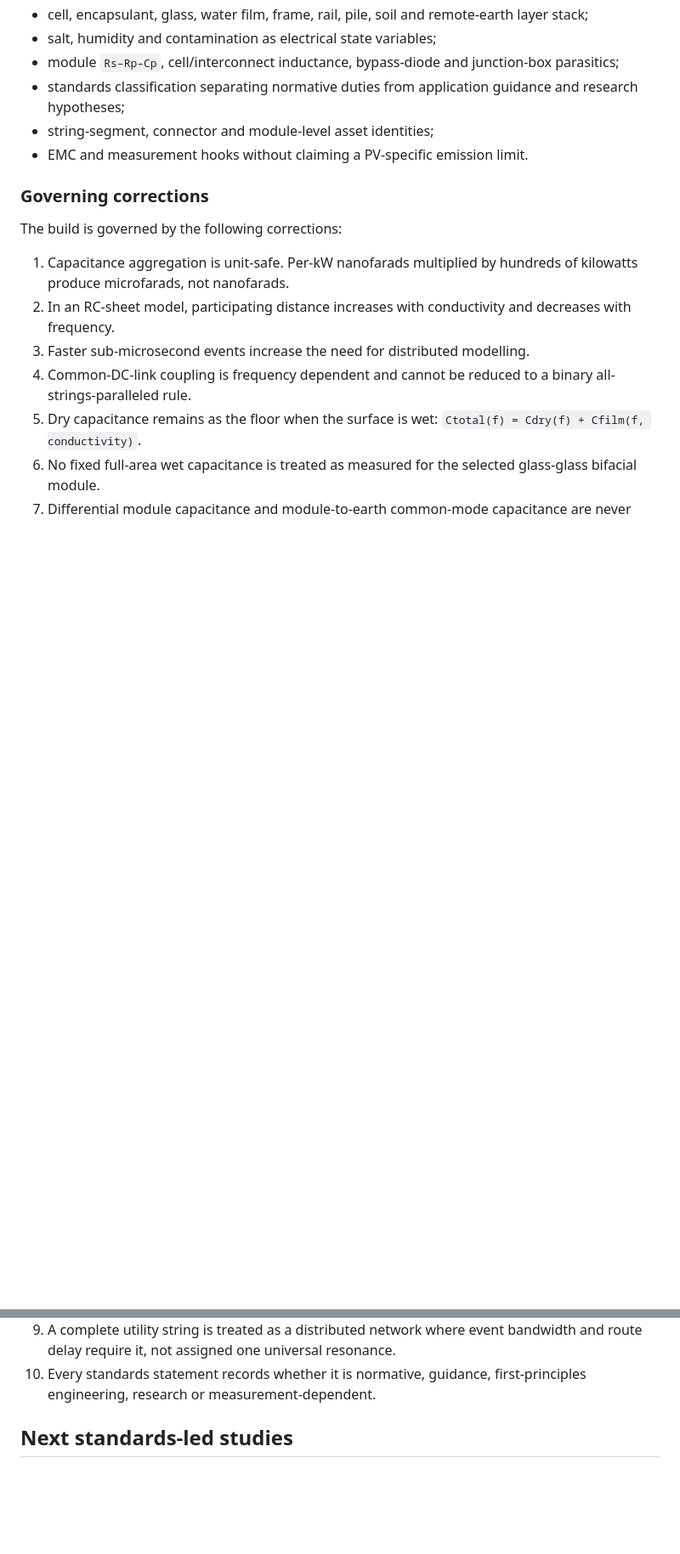
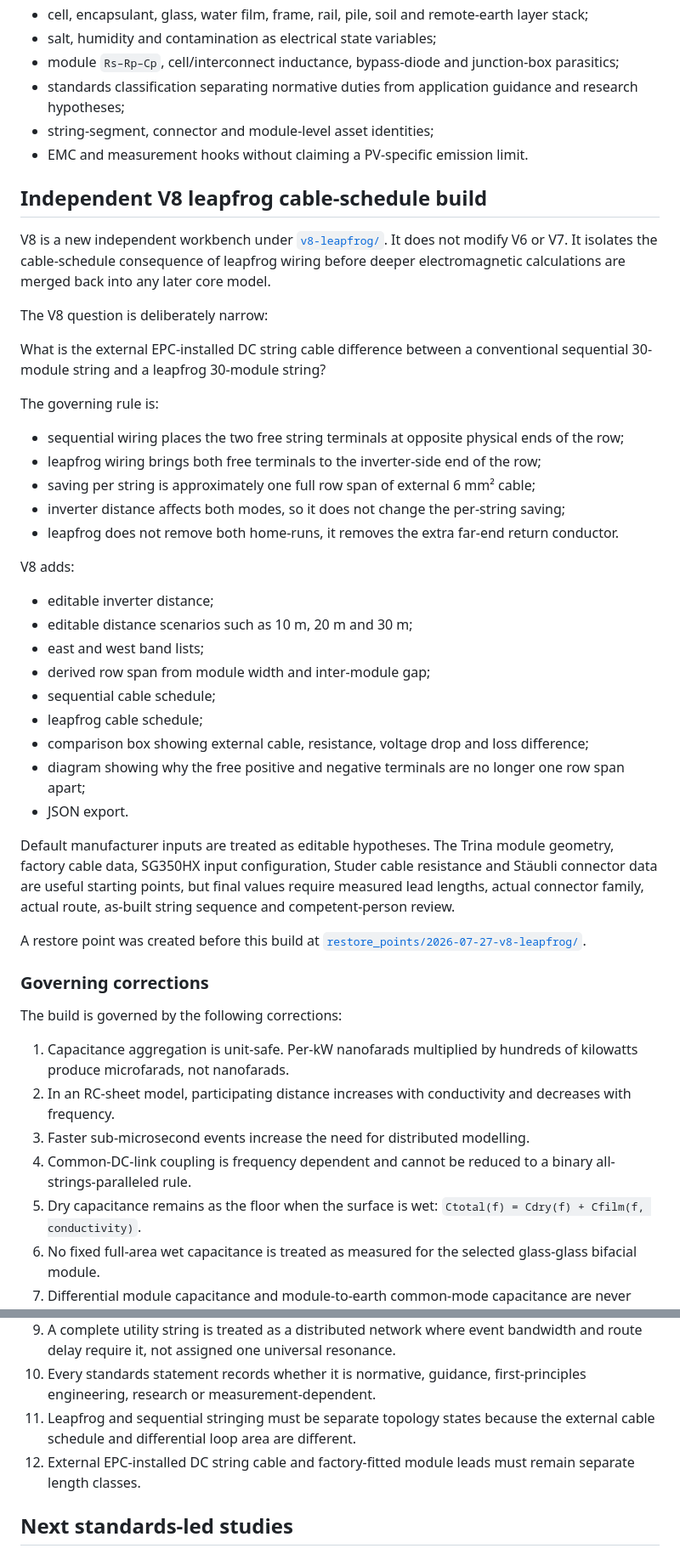
Before and after one commit to Ventusltd/solar-electrical-topology-analysis-engine-text-based, a Markdown page: README.md, 2 parts joined by grey strips. Shown at 85% size. Drawn GitHub-style; blank space fills up the shorter version.

Commit message:
Update README with V8 leapfrog workbench and commentary

```diff
--- a/README.md
+++ b/README.md
@@ -100,6 +107,38 @@ FEED II extends the model into topology, environment, frequency response and ass
 - string-segment, connector and module-level asset identities;
 - EMC and measurement hooks without claiming a PV-specific emission limit.
 
+## Independent V8 leapfrog cable-schedule build
+
+V8 is a new independent workbench under [`v8-leapfrog/`](v8-leapfrog/). It does not modify V6 or V7. It isolates the cable-schedule consequence of leapfrog wiring before deeper electromagnetic calculations are merged back into any later core model.
+
+The V8 question is deliberately narrow:
+
+What is the external EPC-installed DC string cable difference between a conventional sequential 30-module string and a leapfrog 30-module string?
+
+The governing rule is:
+
+- sequential wiring places the two free string terminals at opposite physical ends of the row;
+- leapfrog wiring brings both free terminals to the inverter-side end of the row;
+- saving per string is approximately one full row span of external 6 mm² cable;
+- inverter distance affects both modes, so it does not change the per-string saving;
+- leapfrog does not remove both home-runs, it removes the extra far-end return conductor.
+
+V8 adds:
+
+- editable inverter distance;
+- editable distance scenarios such as 10 m, 20 m and 30 m;
+- east and west band lists;
+- derived row span from module width and inter-module gap;
+- sequential cable schedule;
+- leapfrog cable schedule;
+- comparison box showing external cable, resistance, voltage drop and loss difference;
+- diagram showing why the free positive and negative terminals are no longer one row span apart;
+- JSON export.
+
+Default manufacturer inputs are treated as editable hypotheses. The Trina module geometry, factory cable data, SG350HX input configuration, Studer cable resistance and Stäubli connector data are useful starting points, but final values require measured lead lengths, actual connector family, actual route, as-built string sequence and competent-person review.
+
+A restore point was created before this build at [`restore_points/2026-07-27-v8-leapfrog/`](restore_points/2026-07-27-v8-leapfrog/).
+
 ### Governing corrections
 
 The build is governed by the following corrections:
@@ -114,6 +153,8 @@ The build is governed by the following corrections:
 8. The 0.5 m² loop-area figure is not represented as a PV-standard numerical limit.
 9. A complete utility string is treated as a distributed network where event bandwidth and route delay require it, not assigned one universal resonance.
 10. Every standards statement records whether it is normative, guidance, first-principles engineering, research or measurement-dependent.
+11. Leapfrog and sequential stringing must be separate topology states because the external cable schedule and differential loop area are different.
+12. External EPC-installed DC string cable and factory-fitted module leads must remain separate length classes.
 
 ## Next standards-led studies
 
```
Also changed, not shown: other parts of README.md (+7 -6 lines).
